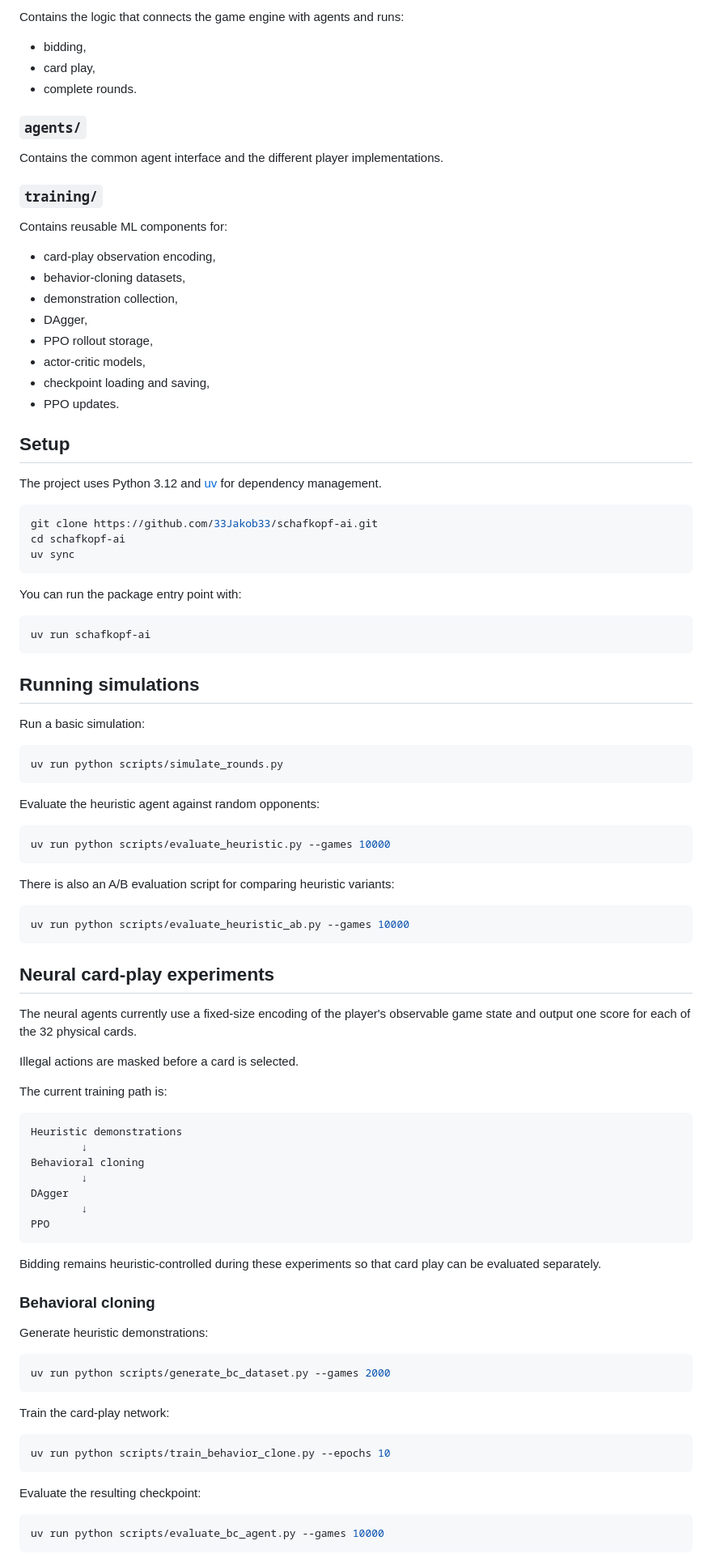
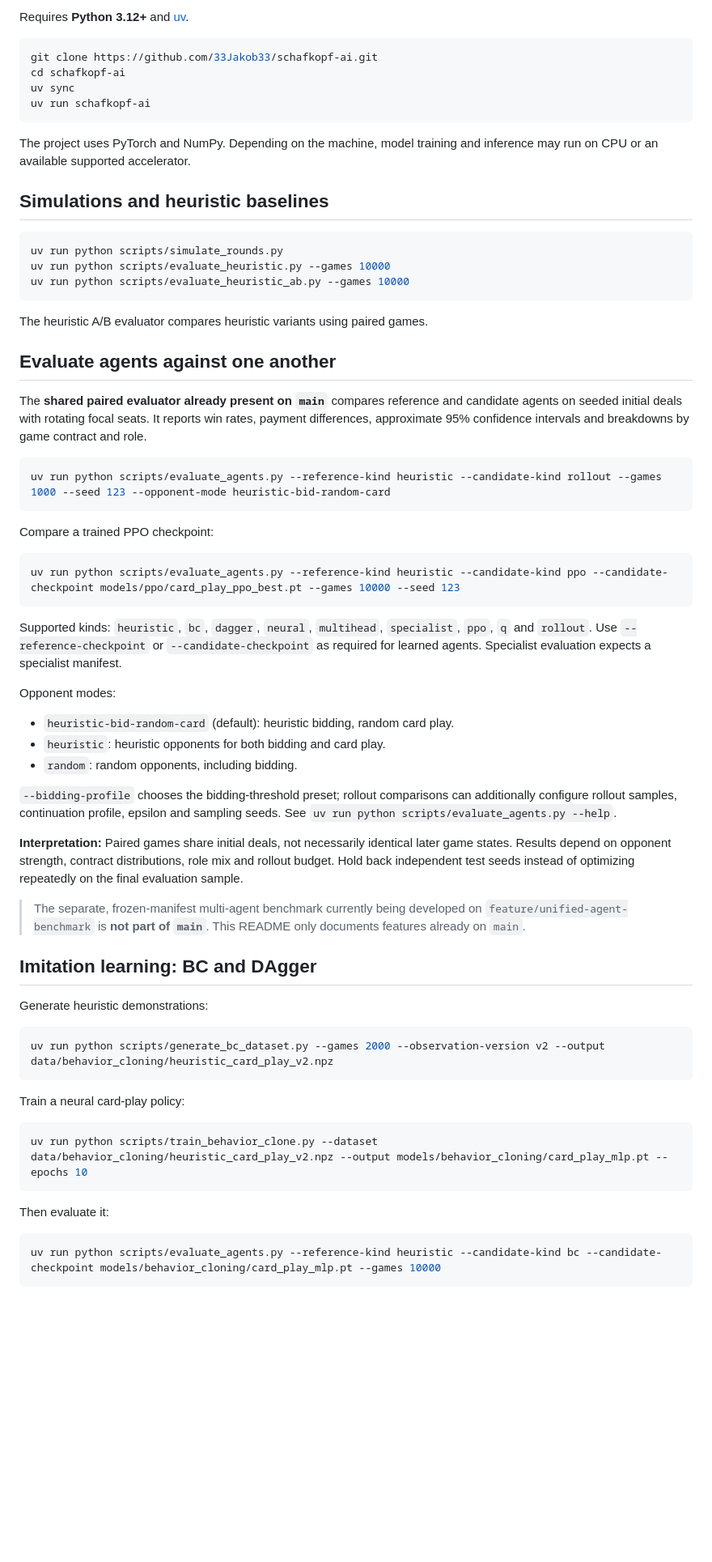
Before and after one commit to 33Jakob33/schafkopf-ai, a Markdown page: README.md, the part around one of its changes. Shown at 81% size. Rendered like a GitHub page; blank space fills up the shorter version.

````diff
--- a/README.md
+++ b/README.md
@@ -84,99 +56,69 @@ Contains the core Schafkopf model and rules:
-Contains the logic that connects the game engine with agents and runs:
-
-- bidding,
-- card play,
-- complete rounds.
-
-### `agents/`
-
-Contains the common agent interface and the different player implementations.
-
-### `training/`
-
-Contains reusable ML components for:
-
-- card-play observation encoding,
-- behavior-cloning datasets,
-- demonstration collection,
-- DAgger,
-- PPO rollout storage,
-- actor-critic models,
-- checkpoint loading and saving,
-- PPO updates.
-
-## Setup
-
-The project uses Python 3.12 and [uv](https://docs.astral.sh/uv/) for dependency management.
+Requires **Python 3.12+** and [uv](https://docs.astral.sh/uv/).
 
 ```powershell
 git clone https://github.com/33Jakob33/schafkopf-ai.git
 cd schafkopf-ai
 uv sync
-```
-
-You can run the package entry point with:
-
-```powershell
 uv run schafkopf-ai
 ```
 
-## Running simulations
+The project uses PyTorch and NumPy. Depending on the machine, model training and inference may run on CPU or an available supported accelerator.
 
-Run a basic simulation:
+## Simulations and heuristic baselines
 
 ```powershell
 uv run python scripts/simulate_rounds.py
-```
-
-Evaluate the heuristic agent against random opponents:
-
-```powershell
 uv run python scripts/evaluate_heuristic.py --games 10000
-```
-
-There is also an A/B evaluation script for comparing heuristic variants:
-
-```powershell
 uv run python scripts/evaluate_heuristic_ab.py --games 10000
 ```
 
-## Neural card-play experiments
+The heuristic A/B evaluator compares heuristic variants using paired games.
 
-The neural agents currently use a fixed-size encoding of the player's observable game state and output one score for each of the 32 physical cards.
+## Evaluate agents against one another
 
-Illegal actions are masked before a card is selected.
+The **shared paired evaluator already present on `main`** compares reference and candidate agents on seeded initial deals with rotating focal seats. It reports win rates, payment differences, approximate 95% confidence intervals and breakdowns by game contract and role.
 
-The current training path is:
-
-```text
-Heuristic demonstrations
-        ↓
-Behavioral cloning
-        ↓
-DAgger
-        ↓
-PPO
+```powershell
+uv run python scripts/evaluate_agents.py --reference-kind heuristic --candidate-kind rollout --games 1000 --seed 123 --opponent-mode heuristic-bid-random-card
 ```
 
-Bidding remains heuristic-controlled during these experiments so that card play can be evaluated separately.
+Compare a trained PPO checkpoint:
 
-### Behavioral cloning
+```powershell
+uv run python scripts/evaluate_agents.py --reference-kind heuristic --candidate-kind ppo --candidate-checkpoint models/ppo/card_play_ppo_best.pt --games 10000 --seed 123
+```
+
+Supported kinds: `heuristic`, `bc`, `dagger`, `neural`, `multihead`, `specialist`, `ppo`, `q` and `rollout`. Use `--reference-checkpoint` or `--candidate-checkpoint` as required for learned agents. Specialist evaluation expects a specialist manifest.
+
+Opponent modes:
+
+- `heuristic-bid-random-card` (default): heuristic bidding, random card play.
+- `heuristic`: heuristic opponents for both bidding and card play.
+- `random`: random opponents, including bidding.
+
+`--bidding-profile` chooses the bidding-threshold preset; rollout comparisons can additionally configure rollout samples, continuation profile, epsilon and sampling seeds. See `uv run python scripts/evaluate_agents.py --help`.
+
+**Interpretation:** Paired games share initial deals, not necessarily identical later game states. Results depend on opponent strength, contract distributions, role mix and rollout budget. Hold back independent test seeds instead of optimizing repeatedly on the final evaluation sample.
+
+> The separate, frozen-manifest multi-agent benchmark currently being developed on `feature/unified-agent-benchmark` is **not part of `main`**. This README only documents features already on `main`.
+
+## Imitation learning: BC and DAgger
 
 Generate heuristic demonstrations:
 
 ```powershell
-uv run python scripts/generate_bc_dataset.py --games 2000
+uv run python scripts/generate_bc_dataset.py --games 2000 --observation-version v2 --output data/behavior_cloning/heuristic_card_play_v2.npz
 ```
 
-Train the card-play network:
+Train a neural card-play policy:
 
 ```powershell
-uv run python scripts/train_behavior_clone.py --epochs 10
+uv run python scripts/train_behavior_clone.py --dataset data/behavior_cloning/heuristic_card_play_v2.npz --output models/behavior_cloning/card_play_mlp.pt --epochs 10
 ```
 
-Evaluate the resulting checkpoint:
+Then evaluate it:
 
 ```powershell
-uv run python scripts/evaluate_bc_agent.py --games 10000
+uv run python scripts/evaluate_agents.py --reference-kind heuristic --candidate-kind bc --candidate-checkpoint models/behavior_cloning/card_play_mlp.pt --games 10000
 ```
 
````
Also changed, not shown: other parts of README.md (+80 -134 lines).
